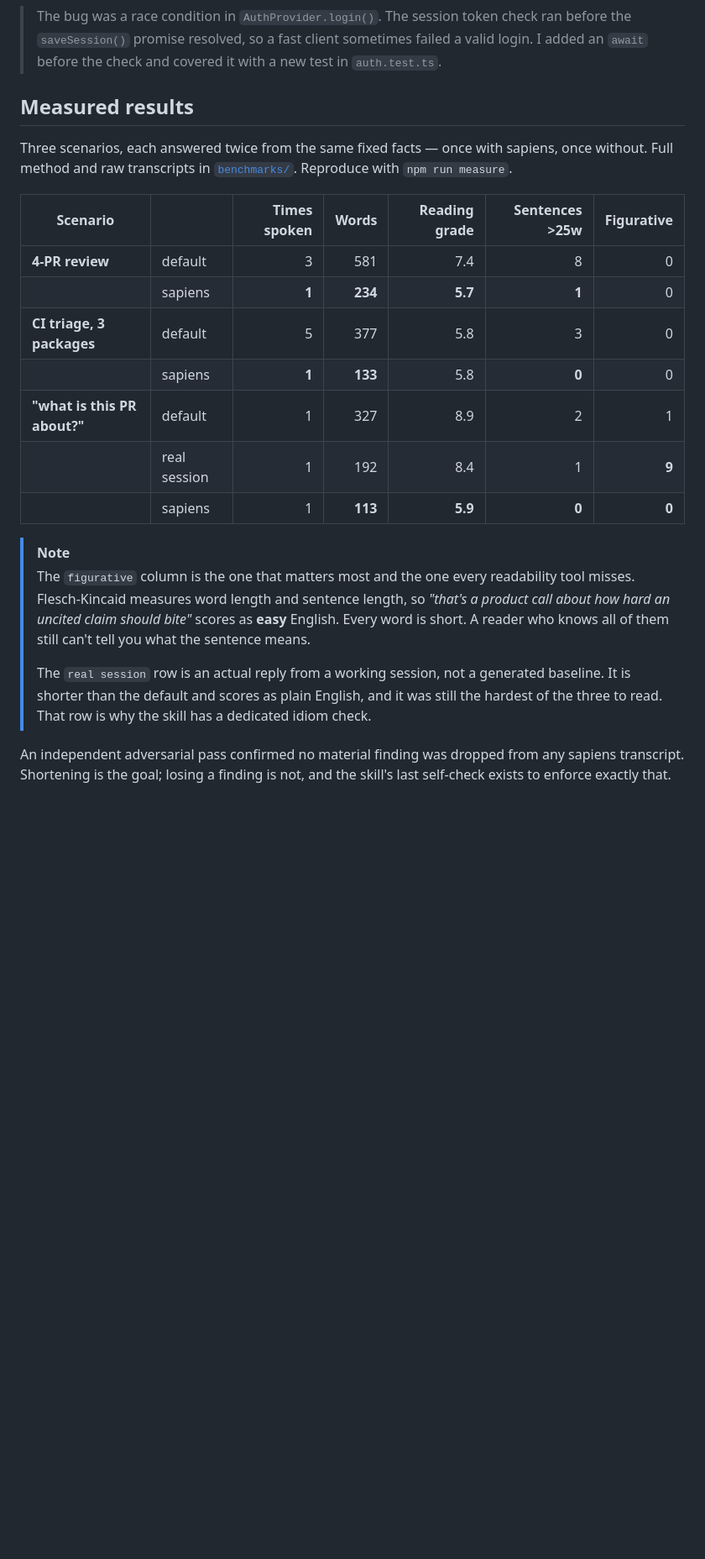
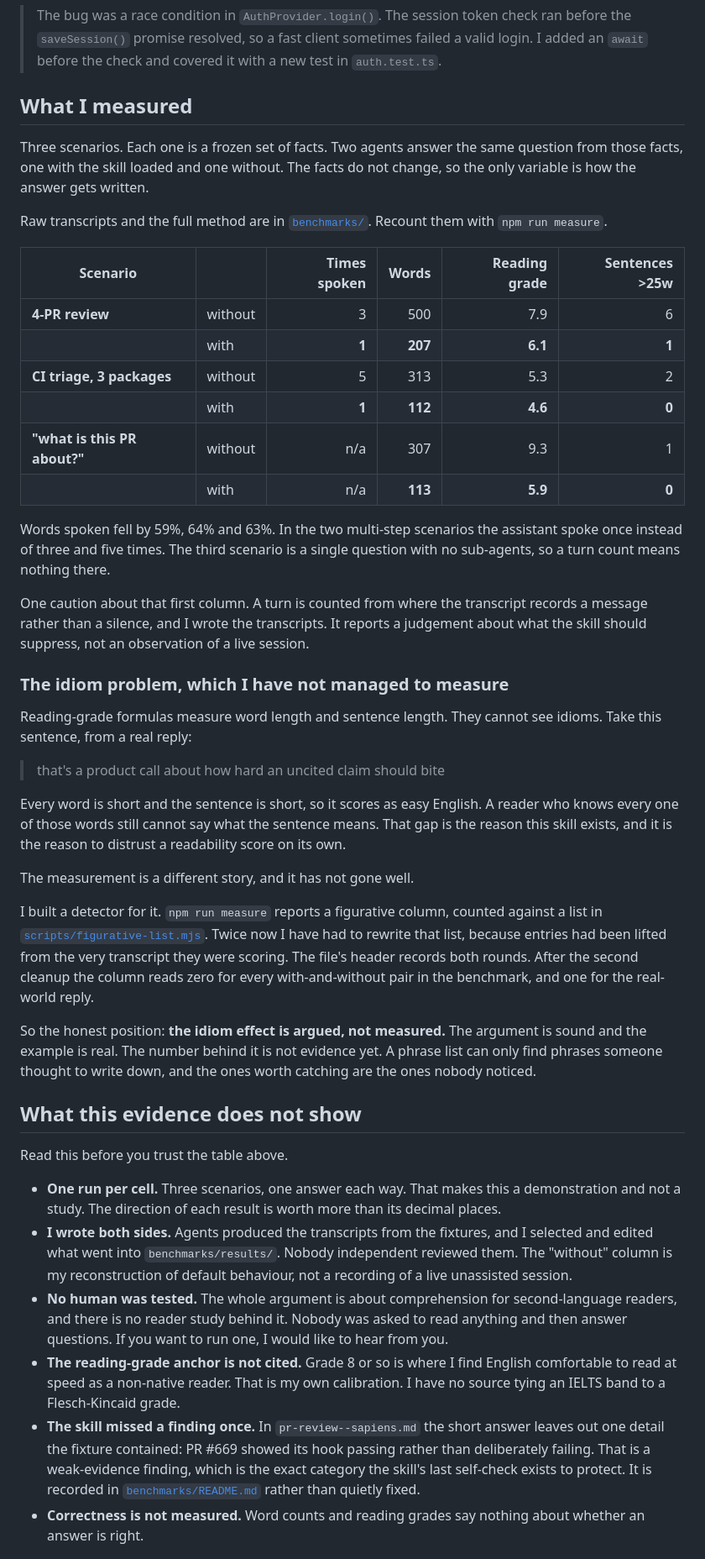
Before and after one commit to parhamdavari/sapiens, a Markdown page: README.md, the part around one of its changes. Shown at 84% size. Drawn GitHub-style; folded sections open; blank space fills up the shorter version.

```diff
--- a/README.md
+++ b/README.md
@@ -156,32 +171,77 @@ All three write full sentences and plain words. What changes is technical depth.
 
 </details>
 
-## Measured results
+## What I measured
 
-Three scenarios, each answered twice from the same fixed facts — once with sapiens, once
-without. Full method and raw transcripts in [`benchmarks/`](benchmarks/). Reproduce with
+Three scenarios. Each one is a frozen set of facts. Two agents answer the same question from
+those facts, one with the skill loaded and one without. The facts do not change, so the only
+variable is how the answer gets written.
+
+Raw transcripts and the full method are in [`benchmarks/`](benchmarks/). Recount them with
 `npm run measure`.
 
-| Scenario | | Times spoken | Words | Reading grade | Sentences >25w | Figurative |
-|---|---|---:|---:|---:|---:|---:|
-| **4-PR review** | default | 3 | 581 | 7.4 | 8 | 0 |
-| | sapiens | **1** | **234** | **5.7** | **1** | 0 |
-| **CI triage, 3 packages** | default | 5 | 377 | 5.8 | 3 | 0 |
-| | sapiens | **1** | **133** | 5.8 | **0** | 0 |
-| **"what is this PR about?"** | default | 1 | 327 | 8.9 | 2 | 1 |
-| | real session | 1 | 192 | 8.4 | 1 | **9** |
-| | sapiens | 1 | **113** | **5.9** | **0** | **0** |
+| Scenario | | Times spoken | Words | Reading grade | Sentences >25w |
+|---|---|---:|---:|---:|---:|
+| **4-PR review** | without | 3 | 500 | 7.9 | 6 |
+| | with | **1** | **207** | **6.1** | **1** |
+| **CI triage, 3 packages** | without | 5 | 313 | 5.3 | 2 |
+| | with | **1** | **112** | **4.6** | **0** |
+| **"what is this PR about?"** | without | n/a | 307 | 9.3 | 1 |
+| | with | n/a | **113** | **5.9** | **0** |
 
-> [!NOTE]
-> The `figurative` column is the one that matters most and the one every readability tool
-> misses. Flesch-Kincaid measures word length and sentence length, so *"that's a product call
-> about how hard an uncited claim should bite"* scores as **easy** English. Every word is
-> short. A reader who knows all of them still can't tell you what the sentence means.
->
-> The `real session` row is an actual reply from a working session, not a generated
-> baseline. It is shorter than the default and scores as plain English, and it was still the
-> hardest of the three to read. That row is why the skill has a dedicated idiom check.
+Words spoken fell by 59%, 64% and 63%. In the two multi-step scenarios the assistant spoke
+once instead of three and five times. The third scenario is a single question with no
+sub-agents, so a turn count means nothing there.
 
-An independent adversarial pass confirmed no material finding was dropped from any sapiens
-transcript. Shortening is the goal; losing a finding is not, and the skill's last self-check
-exists to enforce exactly that.
+One caution about that first column. A turn is counted from where the transcript records a
+message rather than a silence, and I wrote the transcripts. It reports a judgement about
+what the skill should suppress, not an observation of a live session.
+
+### The idiom problem, which I have not managed to measure
+
+Reading-grade formulas measure word length and sentence length. They cannot see idioms.
+Take this sentence, from a real reply:
+
+> that's a product call about how hard an uncited claim should bite
+
+Every word is short and the sentence is short, so it scores as easy English. A reader who
+knows every one of those words still cannot say what the sentence means. That gap is the
+reason this skill exists, and it is the reason to distrust a readability score on its own.
+
+The measurement is a different story, and it has not gone well.
+
+I built a detector for it. `npm run measure` reports a figurative column, counted against a
+list in [`scripts/figurative-list.mjs`](scripts/figurative-list.mjs). Twice now I have had
+to rewrite that list, because entries had been lifted from the very transcript they were
+scoring. The file's header records both rounds. After the second cleanup the column reads
+zero for every with-and-without pair in the benchmark, and one for the real-world reply.
+
+So the honest position: **the idiom effect is argued, not measured.** The argument is
+sound and the example is real. The number behind it is not evidence yet. A phrase list can
+only find phrases someone thought to write down, and the ones worth catching are the ones
+nobody noticed.
+
+## What this evidence does not show
+
+Read this before you trust the table above.
+
+- **One run per cell.** Three scenarios, one answer each way. That makes this a demonstration
+  and not a study. The direction of each result is worth more than its decimal places.
+- **I wrote both sides.** Agents produced the transcripts from the fixtures, and I selected
+  and edited what went into `benchmarks/results/`. Nobody independent reviewed them. The
+  "without" column is my reconstruction of default behaviour, not a recording of a live
+  unassisted session.
+- **No human was tested.** The whole argument is about comprehension for second-language
+  readers, and there is no reader study behind it. Nobody was asked to read anything and
+  then answer questions. If you want to run one, I would like to hear from you.
+- **The reading-grade anchor is not cited.** Grade 8 or so is where I find English
+  comfortable to read at speed as a non-native reader. That is my own calibration. I have no
+  source tying an IELTS band to a Flesch-Kincaid grade.
+- **The skill missed a finding once.** In `pr-review--sapiens.md` the short answer leaves out
+  one detail the fixture contained: PR #669 showed its hook passing rather than deliberately
+  failing. That is a weak-evidence finding, which is the exact category the skill's last
+  self-check exists to protect. It is recorded in
+  [`benchmarks/README.md`](benchmarks/README.md) rather than quietly fixed.
+- **Correctness is not measured.** Word counts and reading grades say nothing about whether
+  an answer is right.
+
```
Also changed, not shown: other parts of README.md (+131 -80 lines).
